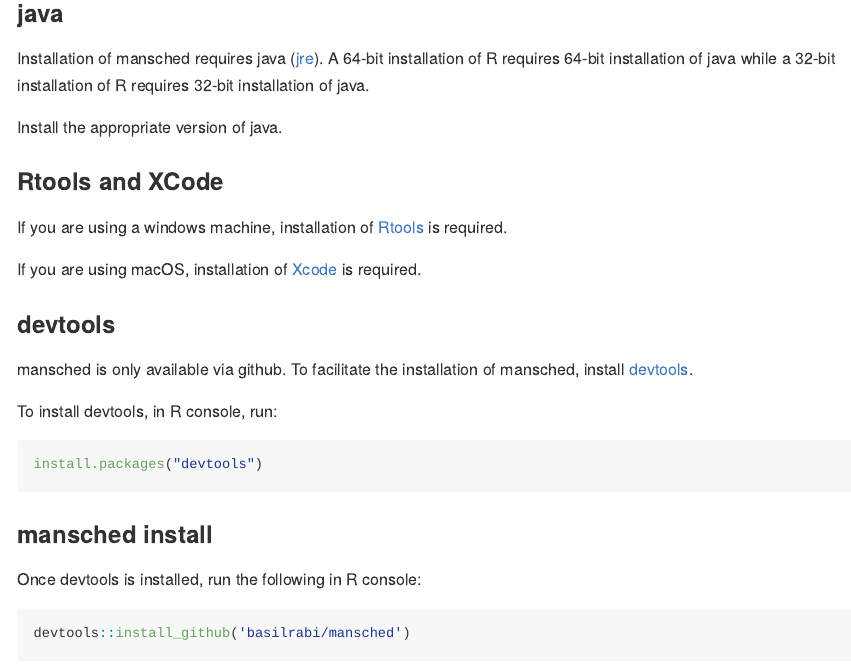
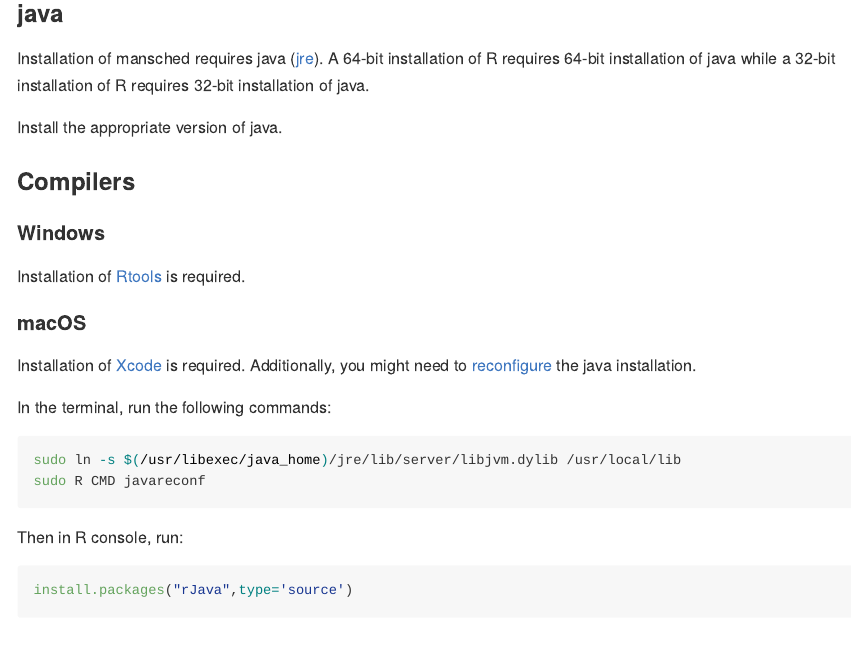
Before and after one commit to basilrabi/mansched, an R Markdown document (README.Rmd): the page in a window 1100 px wide, from 330 px down. The pictures show the output file README.md that the author committed with the source, drawn offline in the style of GitHub.

Commit message:
update readme
- include instructions for java compilation error in macOS

````diff
--- a/README.Rmd
+++ b/README.Rmd
@@ -24,12 +24,29 @@
 
 Install the appropriate version of java.
 
-### Rtools and XCode
-If you are using a windows machine, installation of
+### Compilers
+
+#### Windows
+Installation of
 [Rtools](https://cran.r-project.org/bin/windows/Rtools/) is required.
 
-If you are using macOS, installation of
+#### macOS
+Installation of
 [Xcode](https://developer.apple.com/xcode/) is required.
+Additionally, you might need to
+[reconfigure](https://stackoverflow.com/questions/34971966/how-does-one-configure-rjava-on-osx-to-select-the-right-jvm-jinit-failing)
+the java installation.
+
+In the terminal, run the following commands:
+```{bash, eval = FALSE}
+sudo ln -s $(/usr/libexec/java_home)/jre/lib/server/libjvm.dylib /usr/local/lib
+sudo R CMD javareconf
+```
+
+Then in R console, run:
+```{r, eval = FALSE}
+install.packages("rJava",type='source')
+```
 
 ### devtools
 mansched is only available via github.
````
Also changed, not shown: README.md, README.Rmd (4 more changed lines).
